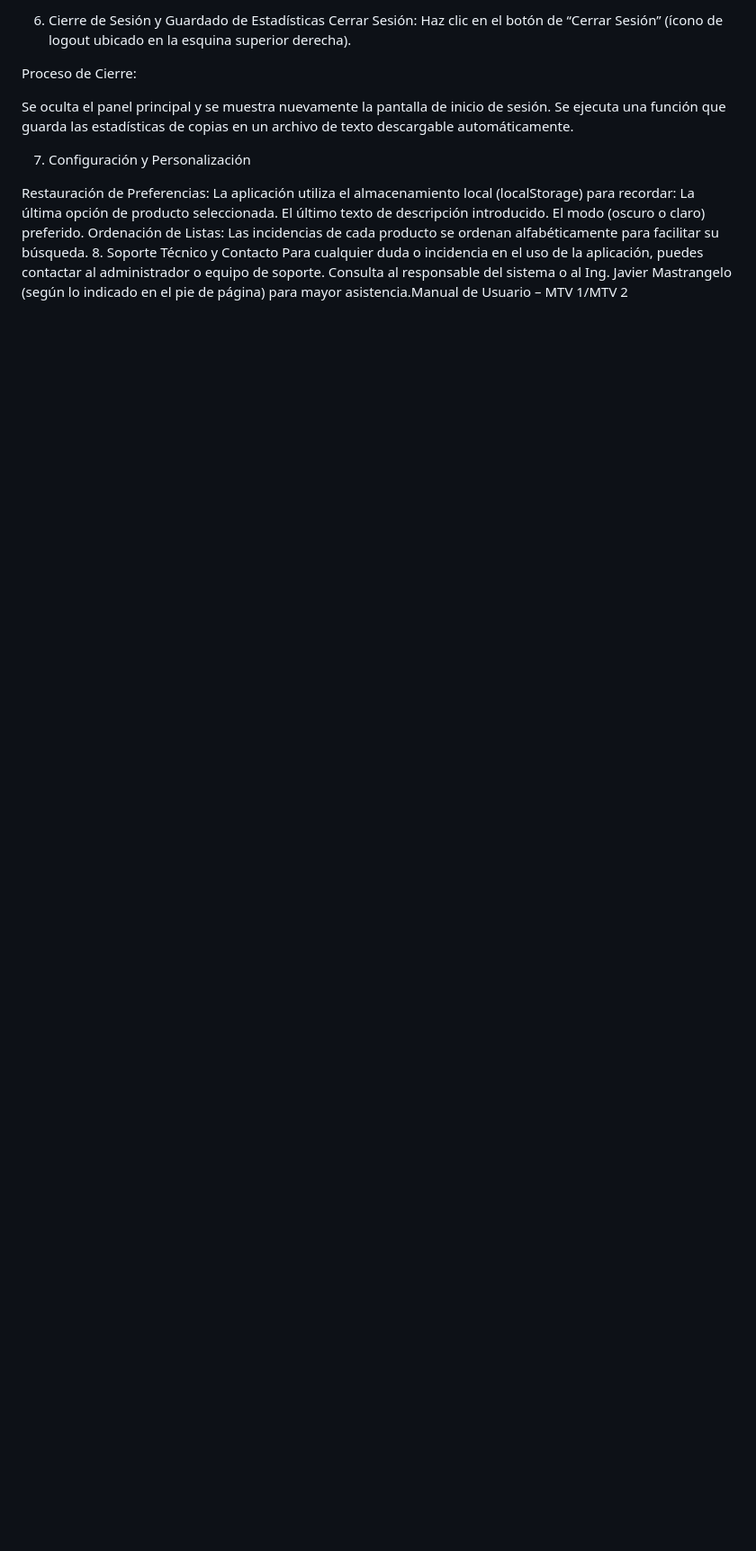
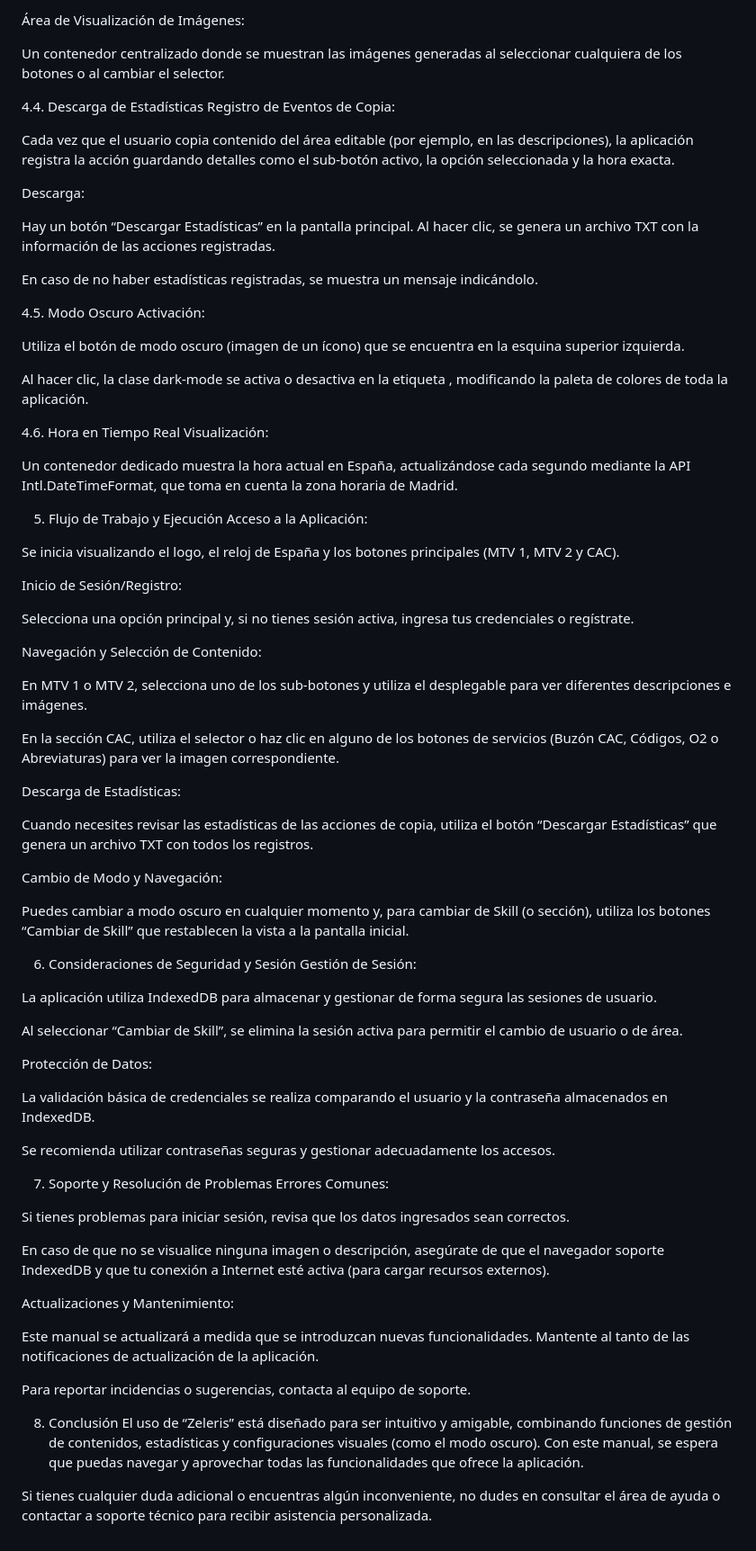
Before and after one commit to ZelerisUJPM/MTV1-MTV2.github.io, a Markdown page: README.md, the part around one of its changes. Shown at 90% size. GitHub-like rendering; blank space fills up the shorter version.

```diff
--- a/README.md
+++ b/README.md
@@ -107,21 +82,81 @@ Al pulsar “Enviar”, el sistema utiliza EmailJS para enviar tu mensaje.
 
-6. Cierre de Sesión y Guardado de Estadísticas
-Cerrar Sesión:
-Haz clic en el botón de “Cerrar Sesión” (ícono de logout ubicado en la esquina superior derecha).
+Área de Visualización de Imágenes:
 
-Proceso de Cierre:
+Un contenedor centralizado donde se muestran las imágenes generadas al seleccionar cualquiera de los botones o al cambiar el selector.
 
-Se oculta el panel principal y se muestra nuevamente la pantalla de inicio de sesión.
-Se ejecuta una función que guarda las estadísticas de copias en un archivo de texto descargable automáticamente.
+4.4. Descarga de Estadísticas
+Registro de Eventos de Copia:
 
-7. Configuración y Personalización
+Cada vez que el usuario copia contenido del área editable (por ejemplo, en las descripciones), la aplicación registra la acción guardando detalles como el sub-botón activo, la opción seleccionada y la hora exacta.
 
-Restauración de Preferencias:
-La aplicación utiliza el almacenamiento local (localStorage) para recordar:
-La última opción de producto seleccionada.
-El último texto de descripción introducido.
-El modo (oscuro o claro) preferido.
-Ordenación de Listas:
-Las incidencias de cada producto se ordenan alfabéticamente para facilitar su búsqueda.
-8. Soporte Técnico y Contacto
-Para cualquier duda o incidencia en el uso de la aplicación, puedes contactar al administrador o equipo de soporte. Consulta al responsable del sistema o al Ing. Javier Mastrangelo (según lo indicado en el pie de página) para mayor asistencia.Manual de Usuario – MTV 1/MTV 2
+Descarga:
+
+Hay un botón “Descargar Estadísticas” en la pantalla principal. Al hacer clic, se genera un archivo TXT con la información de las acciones registradas.
+
+En caso de no haber estadísticas registradas, se muestra un mensaje indicándolo.
+
+4.5. Modo Oscuro
+Activación:
+
+Utiliza el botón de modo oscuro (imagen de un ícono) que se encuentra en la esquina superior izquierda.
+
+Al hacer clic, la clase dark-mode se activa o desactiva en la etiqueta <body>, modificando la paleta de colores de toda la aplicación.
+
+4.6. Hora en Tiempo Real
+Visualización:
+
+Un contenedor dedicado muestra la hora actual en España, actualizándose cada segundo mediante la API Intl.DateTimeFormat, que toma en cuenta la zona horaria de Madrid.
+
+5. Flujo de Trabajo y Ejecución
+Acceso a la Aplicación:
+
+Se inicia visualizando el logo, el reloj de España y los botones principales (MTV 1, MTV 2 y CAC).
+
+Inicio de Sesión/Registro:
+
+Selecciona una opción principal y, si no tienes sesión activa, ingresa tus credenciales o regístrate.
+
+Navegación y Selección de Contenido:
+
+En MTV 1 o MTV 2, selecciona uno de los sub-botones y utiliza el desplegable para ver diferentes descripciones e imágenes.
+
+En la sección CAC, utiliza el selector o haz clic en alguno de los botones de servicios (Buzón CAC, Códigos, O2 o Abreviaturas) para ver la imagen correspondiente.
+
+Descarga de Estadísticas:
+
+Cuando necesites revisar las estadísticas de las acciones de copia, utiliza el botón “Descargar Estadísticas” que genera un archivo TXT con todos los registros.
+
+Cambio de Modo y Navegación:
+
+Puedes cambiar a modo oscuro en cualquier momento y, para cambiar de Skill (o sección), utiliza los botones “Cambiar de Skill” que restablecen la vista a la pantalla inicial.
+
+6. Consideraciones de Seguridad y Sesión
+Gestión de Sesión:
+
+La aplicación utiliza IndexedDB para almacenar y gestionar de forma segura las sesiones de usuario.
+
+Al seleccionar “Cambiar de Skill”, se elimina la sesión activa para permitir el cambio de usuario o de área.
+
+Protección de Datos:
+
+La validación básica de credenciales se realiza comparando el usuario y la contraseña almacenados en IndexedDB.
+
+Se recomienda utilizar contraseñas seguras y gestionar adecuadamente los accesos.
+
+7. Soporte y Resolución de Problemas
+Errores Comunes:
+
+Si tienes problemas para iniciar sesión, revisa que los datos ingresados sean correctos.
+
+En caso de que no se visualice ninguna imagen o descripción, asegúrate de que el navegador soporte IndexedDB y que tu conexión a Internet esté activa (para cargar recursos externos).
+
+Actualizaciones y Mantenimiento:
+
+Este manual se actualizará a medida que se introduzcan nuevas funcionalidades. Mantente al tanto de las notificaciones de actualización de la aplicación.
+
+Para reportar incidencias o sugerencias, contacta al equipo de soporte.
+
+8. Conclusión
+El uso de “Zeleris” está diseñado para ser intuitivo y amigable, combinando funciones de gestión de contenidos, estadísticas y configuraciones visuales (como el modo oscuro). Con este manual, se espera que puedas navegar y aprovechar todas las funcionalidades que ofrece la aplicación.
+
+Si tienes cualquier duda adicional o encuentras algún inconveniente, no dudes en consultar el área de ayuda o contactar a soporte técnico para recibir asistencia personalizada.
```
Also changed, not shown: other parts of README.md (+43 -68 lines).
